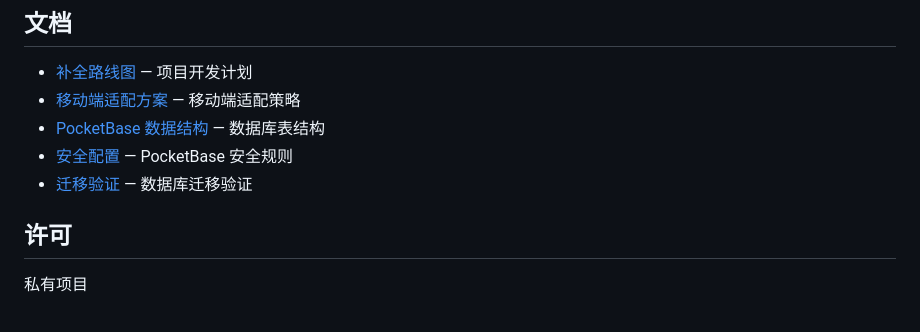
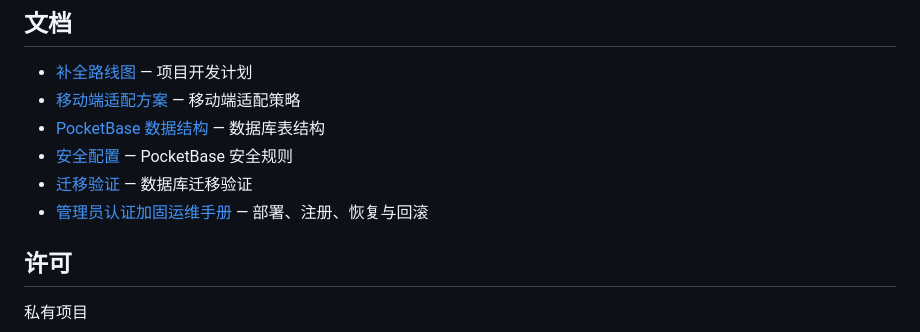
Before and after one commit to hb-degithub/grbok, a Markdown page: README.md, the part around the change. Drawn GitHub-style.

Commit message:
docs: add admin auth hardening runbook

```diff
--- a/README.md
+++ b/README.md
@@ -91,6 +91,7 @@ docker compose -f docker-compose.local.yml --env-file .env.local up -d
 - [PocketBase 数据结构](/docs/pocketbase-schema.md) — 数据库表结构
 - [安全配置](/docs/pocketbase-security-rules.json) — PocketBase 安全规则
 - [迁移验证](/docs/migration-validation.md) — 数据库迁移验证
+- [管理员认证加固运维手册](/docs/admin-auth-hardening-runbook.md) — 部署、注册、恢复与回滚
 
 ## 许可
 
```
Also changed, not shown: docs/admin-auth-hardening-runbook.md (added, +186 -0 lines).
